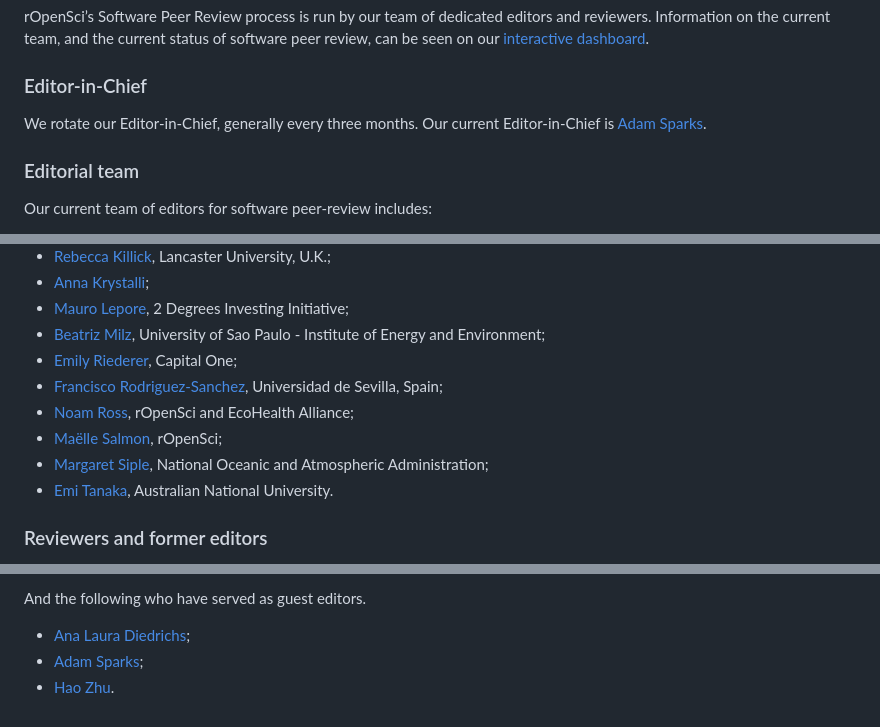
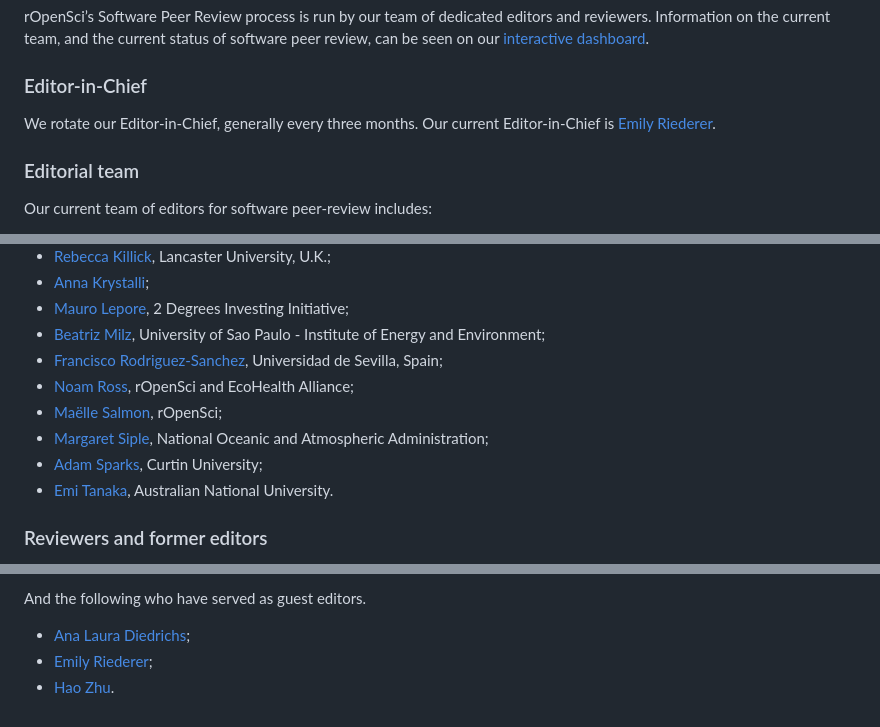
Before and after one commit to ropensci/software-review, a Markdown page: README.md, 3 parts joined by grey strips. Drawn GitHub-style.

```diff
--- a/README.md
+++ b/README.md
@@ -112,7 +112,7 @@ dashboard](https://ropensci-review-tools.github.io/dashboard/).
 ### Editor-in-Chief
 
 We rotate our Editor-in-Chief, generally every three months. Our current
-Editor-in-Chief is [Adam Sparks](https://github.com/adamhsparks).
+Editor-in-Chief is [Emily Riederer](https://github.com/emilyriederer).
 
 ### Editorial team
 
@@ -133,7 +133,6 @@ Our current team of editors for software peer-review includes:
   Initiative;
 - [Beatriz Milz](https://github.com/beatrizmilz), University of Sao
   Paulo - Institute of Energy and Environment;
-- [Emily Riederer](https://github.com/emilyriederer), Capital One;
 - [Francisco Rodriguez-Sanchez](https://github.com/Pakillo), Universidad
   de Sevilla, Spain;
 - [Noam Ross](https://github.com/noamross), rOpenSci and EcoHealth
@@ -141,6 +140,7 @@ Our current team of editors for software peer-review includes:
 - [Maëlle Salmon](https://github.com/maelle), rOpenSci;
 - [Margaret Siple](https://github.com/mcsiple), National Oceanic and
   Atmospheric Administration;
+- [Adam Sparks](https://github.com/adamhsparks), Curtin University;
 - [Emi Tanaka](https://github.com/emitanaka), Australian National
   University.
 
@@ -471,5 +471,5 @@ served as editors.
 And the following who have served as guest editors.
 
 - [Ana Laura Diedrichs](https://github.com/anadiedrichs);
-- [Adam Sparks](https://github.com/adamhsparks);
+- [Emily Riederer](https://github.com/emilyriederer);
 - [Hao Zhu](https://github.com/haozhu233).
```
Also changed, not shown: other parts of README.md (+3 -3 lines), README.es.md (+6 -6 lines).
